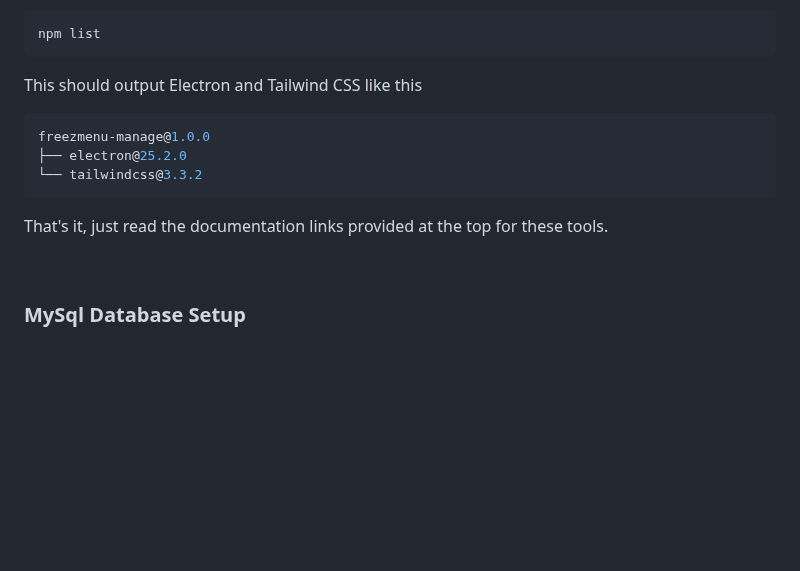
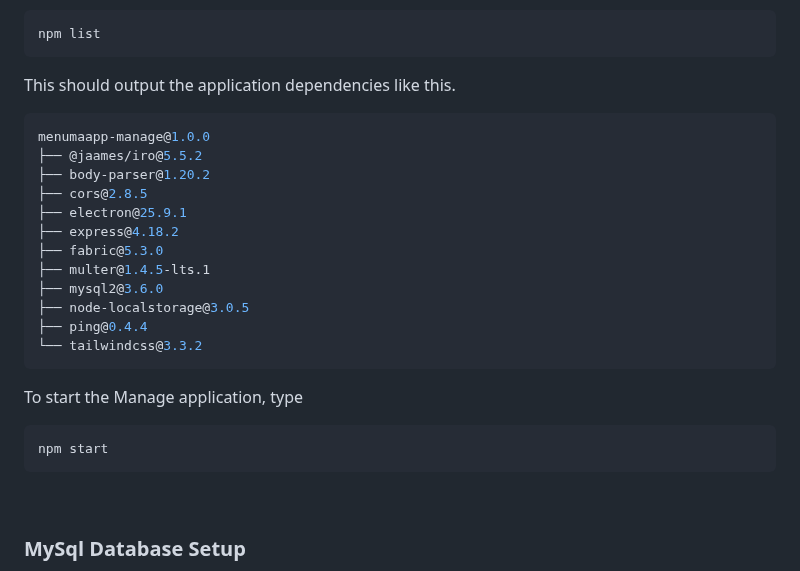
Before and after one commit to alexxGmZ/MenuMaApp, a Markdown page: Manage/README.md, the part around the change. Drawn GitHub-style; blank space fills up the shorter version.

Commit message:
MANAGE-readme: update readme

````diff
--- a/Manage/README.md
+++ b/Manage/README.md
@@ -82,15 +82,28 @@ To make sure that all the required dependencies are installed, type
 npm list
 ```
 
-This should output Electron and Tailwind CSS like this
+This should output the application dependencies like this.
 
 ```bash
-freezmenu-manage@1.0.0
-├── electron@25.2.0
+menumaapp-manage@1.0.0
+├── @jaames/iro@5.5.2
+├── body-parser@1.20.2
+├── cors@2.8.5
+├── electron@25.9.1
+├── express@4.18.2
+├── fabric@5.3.0
+├── multer@1.4.5-lts.1
+├── mysql2@3.6.0
+├── node-localstorage@3.0.5
+├── ping@0.4.4
 └── tailwindcss@3.3.2
 ```
 
-That's it, just read the documentation links provided at the top for these tools.
+To start the Manage application, type
+
+```bash
+npm start
+```
 
 <br>
 
````
